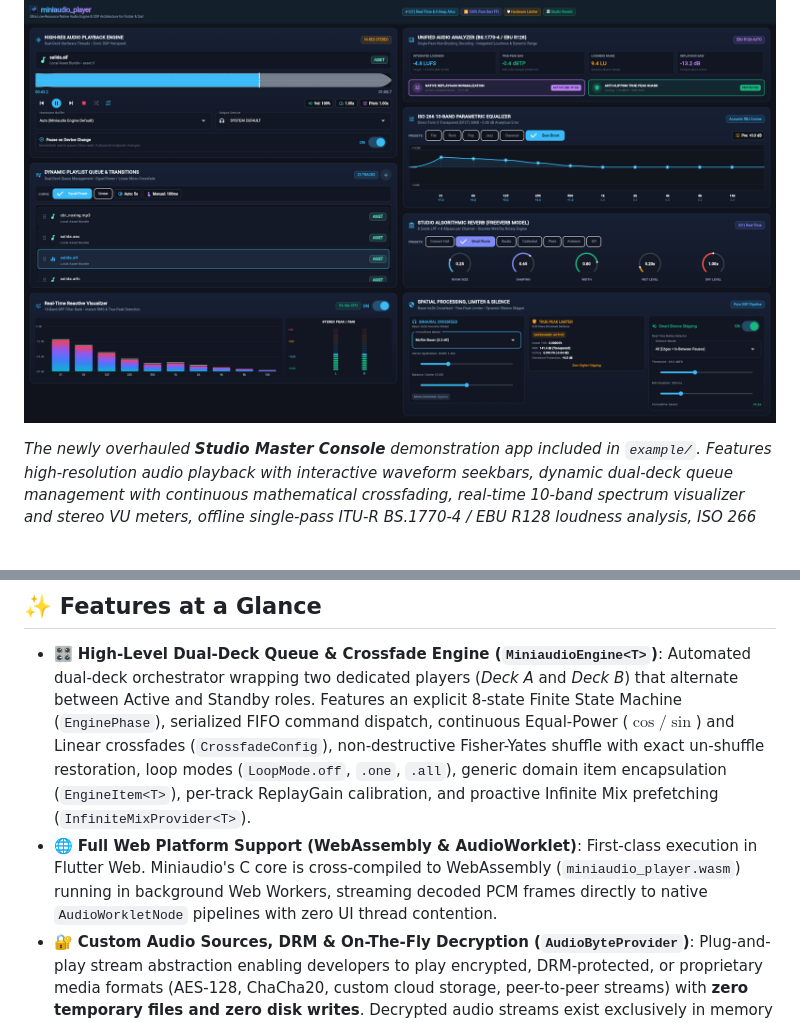
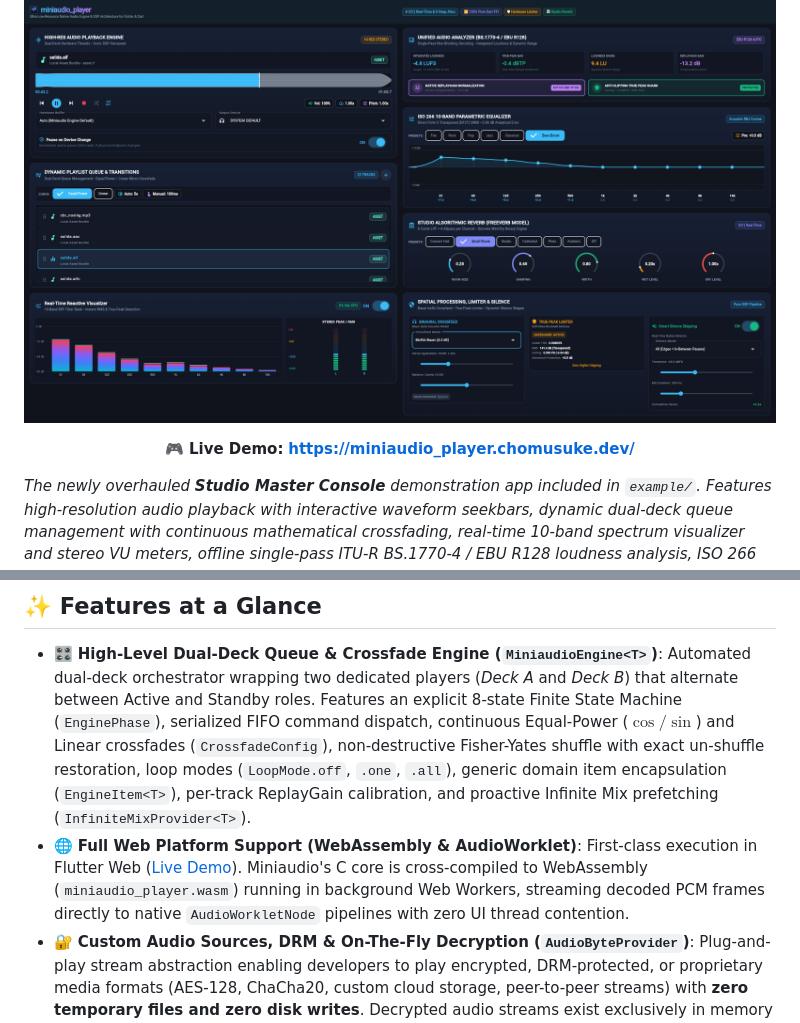
Before and after one commit to chomusuke-mk/miniaudio_player, a Markdown page: README.md, 2 parts joined by grey strips. GitHub-like rendering; blank space fills up the shorter version.

Commit message:
add demo to readme

```diff
--- a/README.md
+++ b/README.md
@@ -25,6 +26,10 @@ Engineered from the ground up for professional electroacoustic fidelity, sub-mic
   <img src="https://raw.githubusercontent.com/chomusuke-mk/miniaudio_player/main/pictures/screenshots/studio_console_hero.png" alt="miniaudio_player - Studio Master Console Overview" width="100%" />
 </p>
 
+<p align="center">
+  🎮 <strong>Live Demo:</strong> <a href="https://miniaudio_player.chomusuke.dev/"><strong>https://miniaudio_player.chomusuke.dev/</strong></a>
+</p>
+
 _The newly overhauled **Studio Master Console** demonstration app included in `example/`. Features high-resolution audio playback with interactive waveform seekbars, dynamic dual-deck queue management with continuous mathematical crossfading, real-time 10-band spectrum visualizer and stereo VU meters, offline single-pass ITU-R BS.1770-4 / EBU R128 loudness analysis, ISO 266 10-band biquad equalizer with interactive frequency curves, Freeverb algorithmic reverb, and spatial/limiter/silence processing._
 
 ---
@@ -32,7 +37,7 @@ _The newly overhauled **Studio Master Console** demonstration app included in `e
 ## ✨ Features at a Glance
 
 - 🎛️ **High-Level Dual-Deck Queue & Crossfade Engine (`MiniaudioEngine<T>`)**: Automated dual-deck orchestrator wrapping two dedicated players (_Deck A_ and _Deck B_) that alternate between Active and Standby roles. Features an explicit 8-state Finite State Machine (`EnginePhase`), serialized FIFO command dispatch, continuous Equal-Power ($\cos / \sin$) and Linear crossfades (`CrossfadeConfig`), non-destructive Fisher-Yates shuffle with exact un-shuffle restoration, loop modes (`LoopMode.off`, `.one`, `.all`), generic domain item encapsulation (`EngineItem<T>`), per-track ReplayGain calibration, and proactive Infinite Mix prefetching (`InfiniteMixProvider<T>`).
-- 🌐 **Full Web Platform Support (WebAssembly & AudioWorklet)**: First-class execution in Flutter Web. Miniaudio's C core is cross-compiled to WebAssembly (`miniaudio_player.wasm`) running in background Web Workers, streaming decoded PCM frames directly to native `AudioWorkletNode` pipelines with zero UI thread contention.
+- 🌐 **Full Web Platform Support (WebAssembly & AudioWorklet)**: First-class execution in Flutter Web ([Live Demo](https://miniaudio_player.chomusuke.dev/)). Miniaudio's C core is cross-compiled to WebAssembly (`miniaudio_player.wasm`) running in background Web Workers, streaming decoded PCM frames directly to native `AudioWorkletNode` pipelines with zero UI thread contention.
 - 🔐 **Custom Audio Sources, DRM & On-The-Fly Decryption (`AudioByteProvider`)**: Plug-and-play stream abstraction enabling developers to play encrypted, DRM-protected, or proprietary media formats (AES-128, ChaCha20, custom cloud storage, peer-to-peer streams) with **zero temporary files and zero disk writes**. Decrypted audio streams exist exclusively in memory RAM and are piped directly to native C buffers with automatic reactive backpressure and random-access seek support.
 - 🌊 **Native Tripartite Memory Buffer (`map_buffer_t`) & 5-Level Capability Promotion**: Decouples audio ingestion from consumer codecs. Divides stream memory into a Pinned Head (immutable headers), Pure Audio Ring ($\mathcal{O}(1)$ lock-free circular buffer), and Tail Buffer (seek tables and trailing metadata). Automatically resolves and promotes any source through a 5-level hierarchy (`File`, `Memory`, `Asset`, `Network VOD`, `LiveStream`, and `FdByteProvider`).
 - ⚡ **Strict Real-Time Determinism ($\mathcal{O}(1)$) & Zero Allocations**: The real-time OS audio callback runs in bounded $\mathcal{O}(1)$ time with **0 dynamic heap memory allocations (`malloc`, `free`)**, ensuring completely glitch-free playback even under heavy system or UI load.
```
Also changed, not shown: other parts of README.md (+1 -0 lines).
